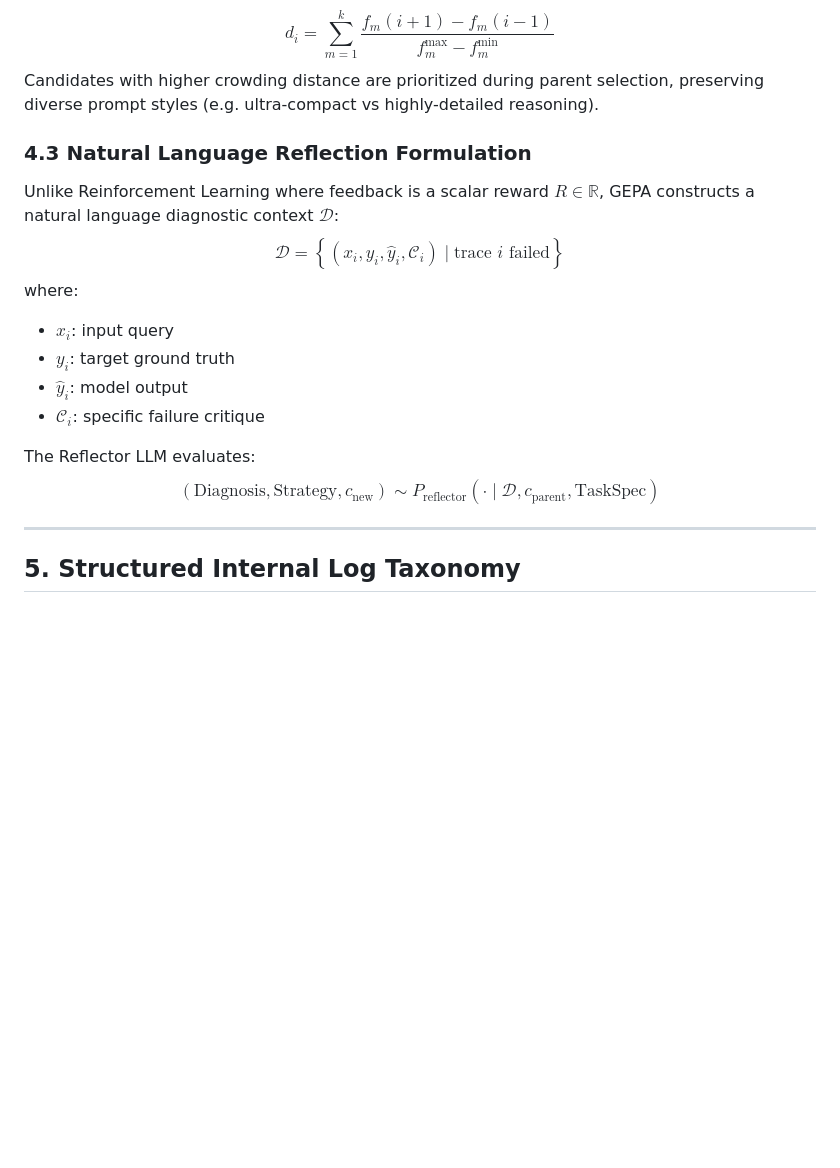
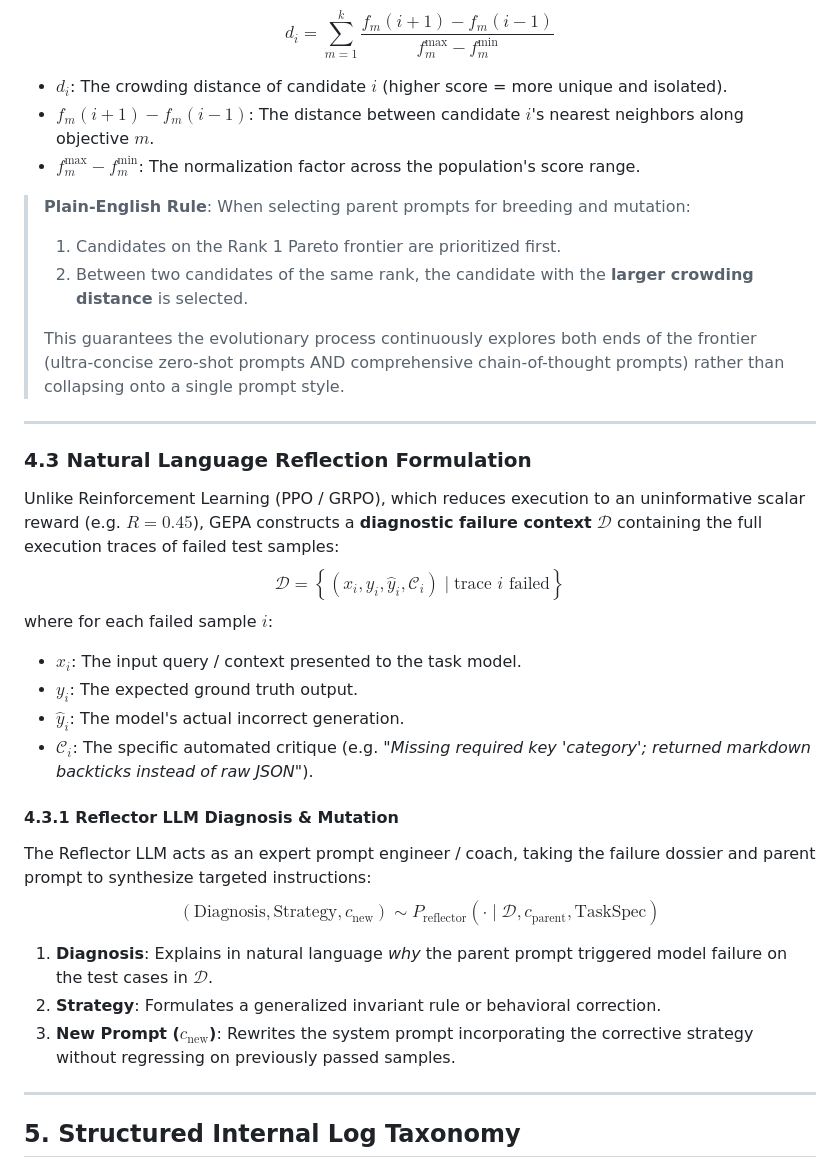
Before and after one commit to vdonthireddy/agentic-ai-apo, a Markdown page: ARCHITECTURE.md, the part around one of its changes. Drawn GitHub-style; blank space fills up the shorter version.

```diff
--- a/ARCHITECTURE.md
+++ b/ARCHITECTURE.md
@@ -181,17 +209,34 @@ To prevent all prompts from converging to a single point along the trade-off cur
 $$d_i = \sum_{m=1}^{k} \frac{f_m(i+1) - f_m(i-1)}{f_m^{\max} - f_m^{\min}}$$
-Candidates with higher crowding distance are prioritized during parent selection, preserving diverse prompt styles (e.g. ultra-compact vs highly-detailed reasoning).
+
+- **$d_i$**: The crowding distance of candidate $i$ (higher score = more unique and isolated).
+- **$f_m(i+1) - f_m(i-1)$**: The distance between candidate $i$'s nearest neighbors along objective $m$.
+- **$f_m^{\max} - f_m^{\min}$**: The normalization factor across the population's score range.
+
+> **Plain-English Rule**: When selecting parent prompts for breeding and mutation:
+> 1. Candidates on the Rank 1 Pareto frontier are prioritized first.
+> 2. Between two candidates of the same rank, the candidate with the **larger crowding distance** is selected.
+>
+> This guarantees the evolutionary process continuously explores both ends of the frontier (ultra-concise zero-shot prompts AND comprehensive chain-of-thought prompts) rather than collapsing onto a single prompt style.
+
+---
 
 ### 4.3 Natural Language Reflection Formulation
-Unlike Reinforcement Learning where feedback is a scalar reward $R \in \mathbb{R}$, GEPA constructs a natural language diagnostic context $\mathcal{D}$:
+
+Unlike Reinforcement Learning (PPO / GRPO), which reduces execution to an uninformative scalar reward (e.g. $R = 0.45$), GEPA constructs a **diagnostic failure context** $\mathcal{D}$ containing the full execution traces of failed test samples:
 $$\mathcal{D} = \left\lbrace (x_i, y_i, \hat{y}_i, \mathcal{C}_i) \mid \text{trace } i \text{ failed} \right\rbrace$$
-where:
-- $x_i$: input query
-- $y_i$: target ground truth
-- $\hat{y}_i$: model output
-- $\mathcal{C}_i$: specific failure critique
+where for each failed sample $i$:
+- $x_i$: The input query / context presented to the task model.
+- $y_i$: The expected ground truth output.
+- $\hat{y}_i$: The model's actual incorrect generation.
+- $\mathcal{C}_i$: The specific automated critique (e.g. *"Missing required key 'category'; returned markdown backticks instead of raw JSON"*).
 
-The Reflector LLM evaluates:
+#### 4.3.1 Reflector LLM Diagnosis & Mutation
+The Reflector LLM acts as an expert prompt engineer / coach, taking the failure dossier and parent prompt to synthesize targeted instructions:
 $$(\text{Diagnosis}, \text{Strategy}, c_{\text{new}}) \sim P_{\text{reflector}}\left( \cdot \mid \mathcal{D}, c_{\text{parent}}, \text{TaskSpec} \right)$$
+
+1. **Diagnosis**: Explains in natural language *why* the parent prompt triggered model failure on the test cases in $\mathcal{D}$.
+2. **Strategy**: Formulates a generalized invariant rule or behavioral correction.
+3. **New Prompt ($c_{\text{new}}$)**: Rewrites the system prompt incorporating the corrective strategy without regressing on previously passed samples.
 
 ---
 
```
Also changed, not shown: other parts of ARCHITECTURE.md (+38 -10 lines).
